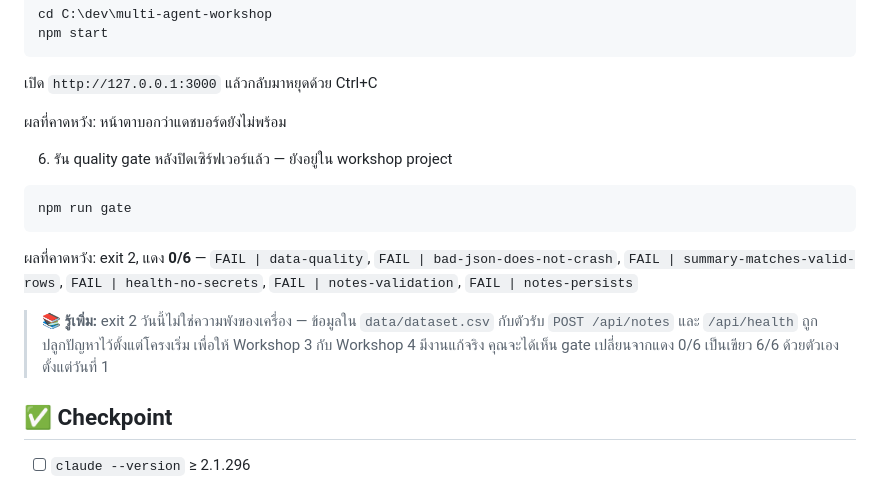
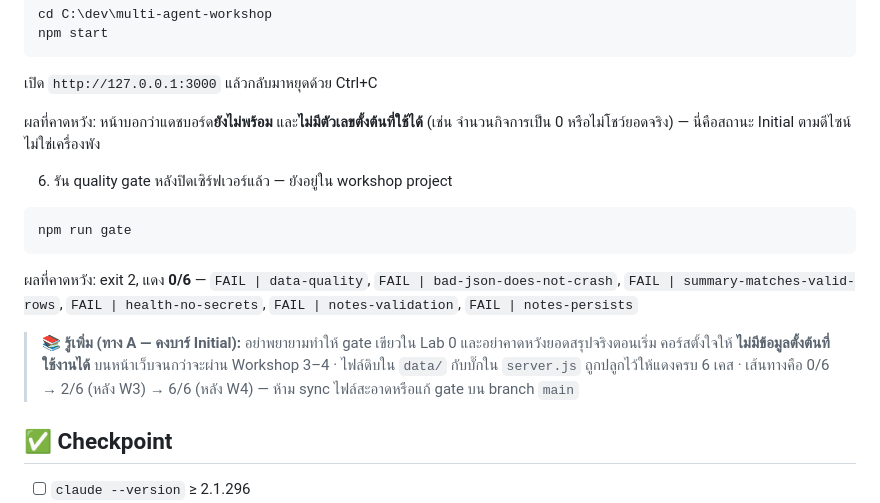
Before and after one commit to Onto-IQ/build-ai-multi-agent-with-claude, a Markdown page: Lessons/01-environment-setup/LAB.md, the part around the change. Rendered like a GitHub page.

Commit message:
Lab 0: document path A — Initial has no usable starter figures; keep gate red on main.
Co-authored-by: Cursor <cursoragent@cursor.com>

```diff
--- a/Lessons/01-environment-setup/LAB.md
+++ b/Lessons/01-environment-setup/LAB.md
@@ -71,7 +71,7 @@ npm start
 
 เปิด `http://127.0.0.1:3000` แล้วกลับมาหยุดด้วย Ctrl+C
 
-ผลที่คาดหวัง: หน้าตาบอกว่าแดชบอร์ดยังไม่พร้อม
+ผลที่คาดหวัง: หน้าบอกว่าแดชบอร์ด**ยังไม่พร้อม** และ**ไม่มีตัวเลขตั้งต้นที่ใช้ได้** (เช่น จำนวนกิจการเป็น 0 หรือไม่โชว์ยอดจริง) — นี่คือสถานะ Initial ตามดีไซน์ ไม่ใช่เครื่องพัง
 
 6. รัน quality gate หลังปิดเซิร์ฟเวอร์แล้ว — ยังอยู่ใน workshop project
 
@@ -81,7 +81,7 @@ npm run gate
 
 ผลที่คาดหวัง: exit 2, แดง **0/6** — `FAIL | data-quality`, `FAIL | bad-json-does-not-crash`, `FAIL | summary-matches-valid-rows`, `FAIL | health-no-secrets`, `FAIL | notes-validation`, `FAIL | notes-persists`
 
-> 📚 **รู้เพิ่ม:** exit 2 วันนี้ไม่ใช่ความพังของเครื่อง — ข้อมูลใน `data/dataset.csv` กับตัวรับ `POST /api/notes` และ `/api/health` ถูกปลูกปัญหาไว้ตั้งแต่โครงเริ่ม เพื่อให้ Workshop 3 กับ Workshop 4 มีงานแก้จริง คุณจะได้เห็น gate เปลี่ยนจากแดง 0/6 เป็นเขียว 6/6 ด้วยตัวเองตั้งแต่วันที่ 1
+> 📚 **รู้เพิ่ม (ทาง A — คงบาร์ Initial):** อย่าพยายามทำให้ gate เขียวใน Lab 0 และอย่าคาดหวังยอดสรุปจริงตอนเริ่ม คอร์สตั้งใจให้ **ไม่มีข้อมูลตั้งต้นที่ใช้งานได้** บนหน้าเว็บจนกว่าจะผ่าน Workshop 3–4 · ไฟล์ดิบใน `data/` กับบั๊กใน `server.js` ถูกปลูกไว้ให้แดงครบ 6 เคส · เส้นทางคือ 0/6 → 2/6 (หลัง W3) → 6/6 (หลัง W4) — ห้าม sync ไฟล์สะอาดหรือแก้ gate บน branch `main`
 
 ## ✅ Checkpoint
 
```
